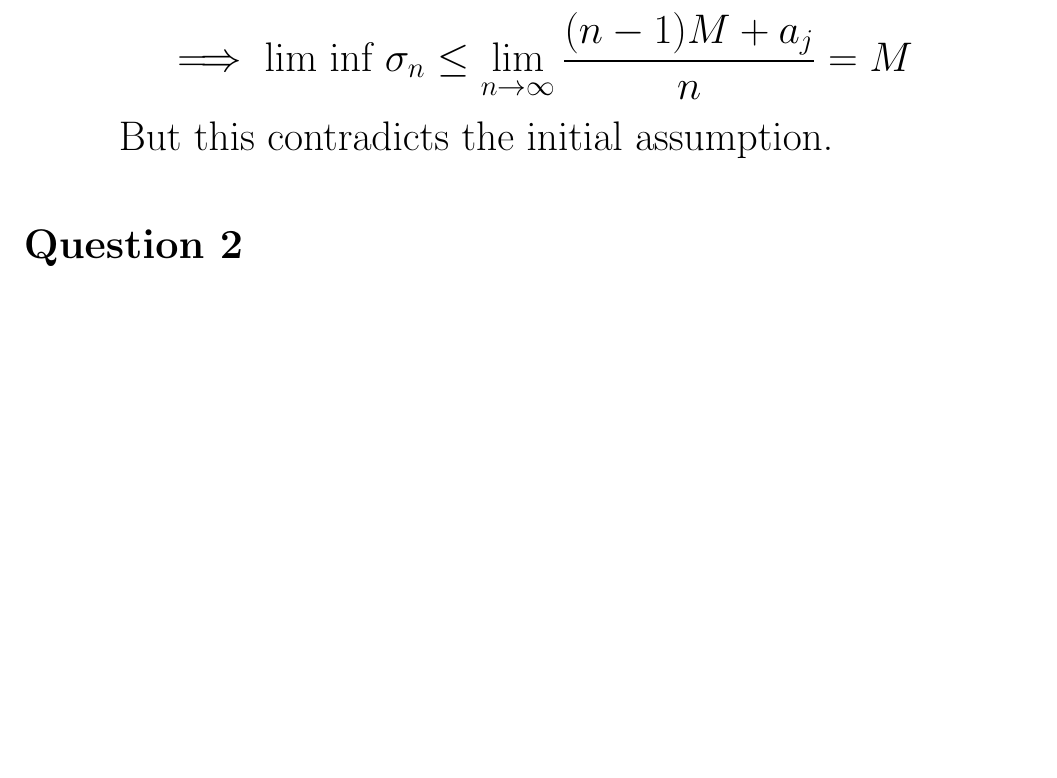
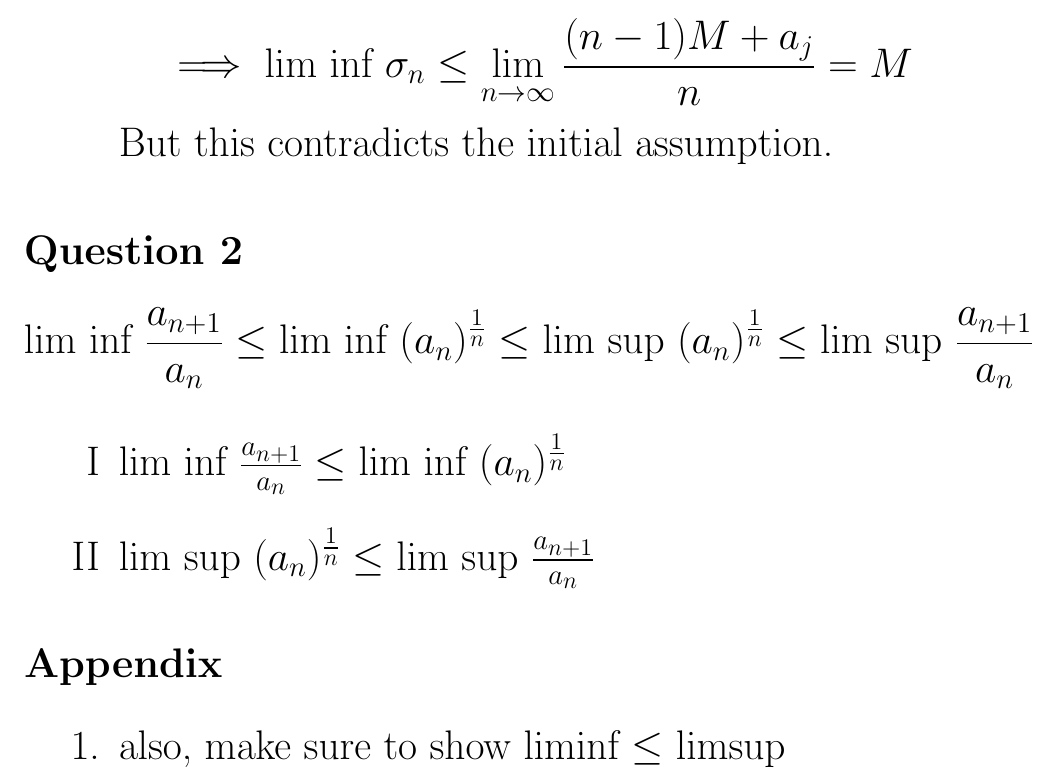
Before and after one commit to 4amVim/Undergrad-Thesis, a LaTeX problem sheet (Analysis/Assignment1-2.tex): part of page 3 of 3, cut so that both start at the same text, the shorter picture padded with empty space. Compiled offline with pdfLaTeX.

Commit message:
Started Q2

```diff
--- a/Analysis/Assignment1-2.tex
+++ b/Analysis/Assignment1-2.tex
@@ -60,12 +60,20 @@ If $a_n$ is unbounded above, then \text{lim sup }$a_n =  \infty \geq \text{lim s
 		\end{equation*}
 		\[	\text{Hence, inf } \sigma_n \leq \frac{(n-1)M+a_j}{n} \]
 		\[		\implies \text{lim inf } \sigma_n \leq \lim_{n \to \infty} \frac{(n-1)M+a_j}{n}=M\]
-	\text{But this contradicts the initial assumption.}
+		\text{But this contradicts the initial assumption.}
 \end{enumerate}
 
-\paragraph{Question 2}%
+\paragraph{Question 2}
+\[ \text{lim inf } \frac{a_{n+1}}{a_n} \leq \text{lim inf }(a_n)^\frac{1}{n} \leq \text{lim sup }(a_n)^\frac{1}{n} \leq \text{lim sup }\frac{a_{n+1}}{a_n} \]
 
+\begin{enumerate}[label=\Roman*]
+	\item $\text{lim inf } \frac{a_{n+1}}{a_n} \leq \text{lim inf }(a_n)^\frac{1}{n}$
+	\item $\text{lim sup }(a_n)^\frac{1}{n} \leq \text{lim sup }\frac{a_{n+1}}{a_n}$
+\end{enumerate}
 
-
+\paragraph{Appendix}
+\begin{enumerate}
+	\item \text{also, make sure to show liminf $\leq$ limsup}
+\end{enumerate}
 
 \end{document}
```
Also changed, not shown: Analysis/Assignment1-2.pdf, Analysis/Assignment1-2.tex (4 more changed lines).
